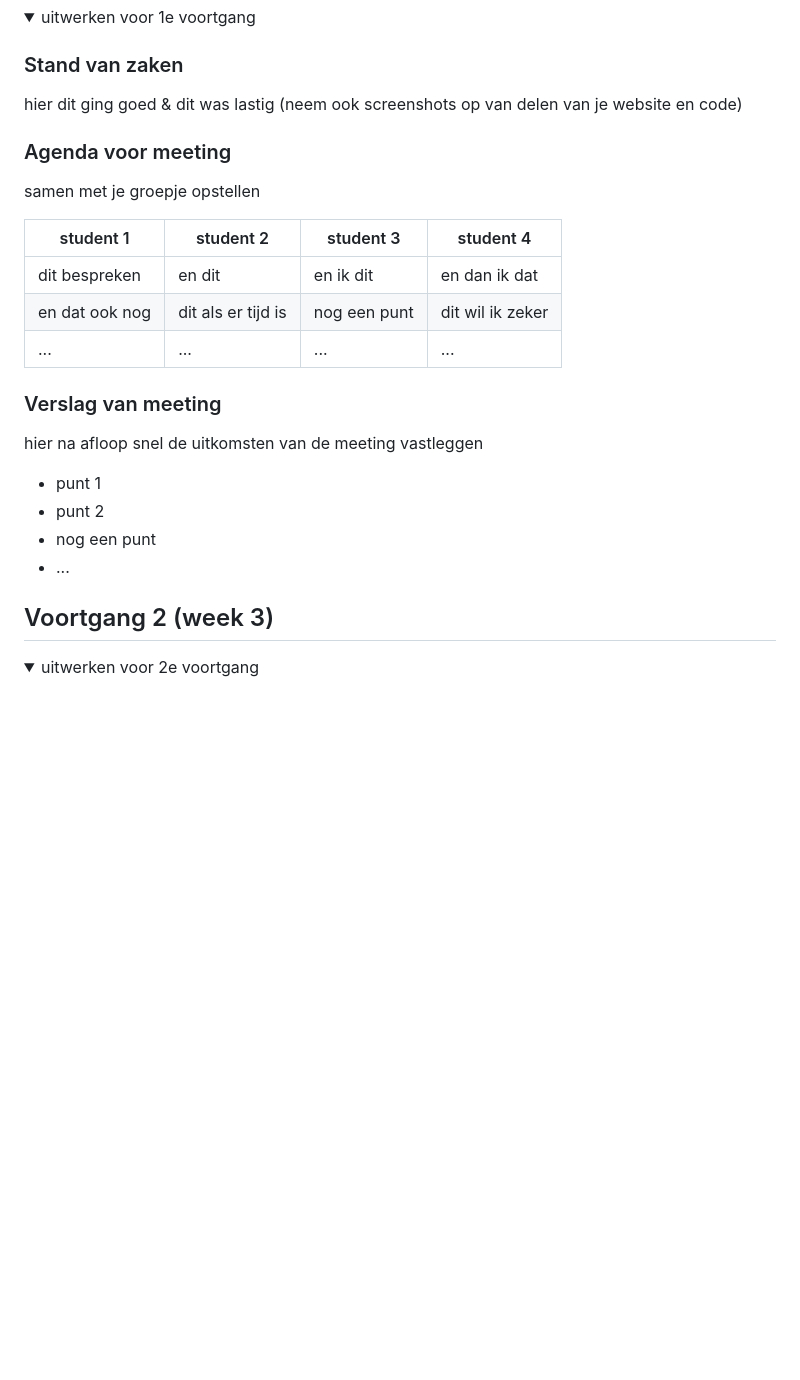
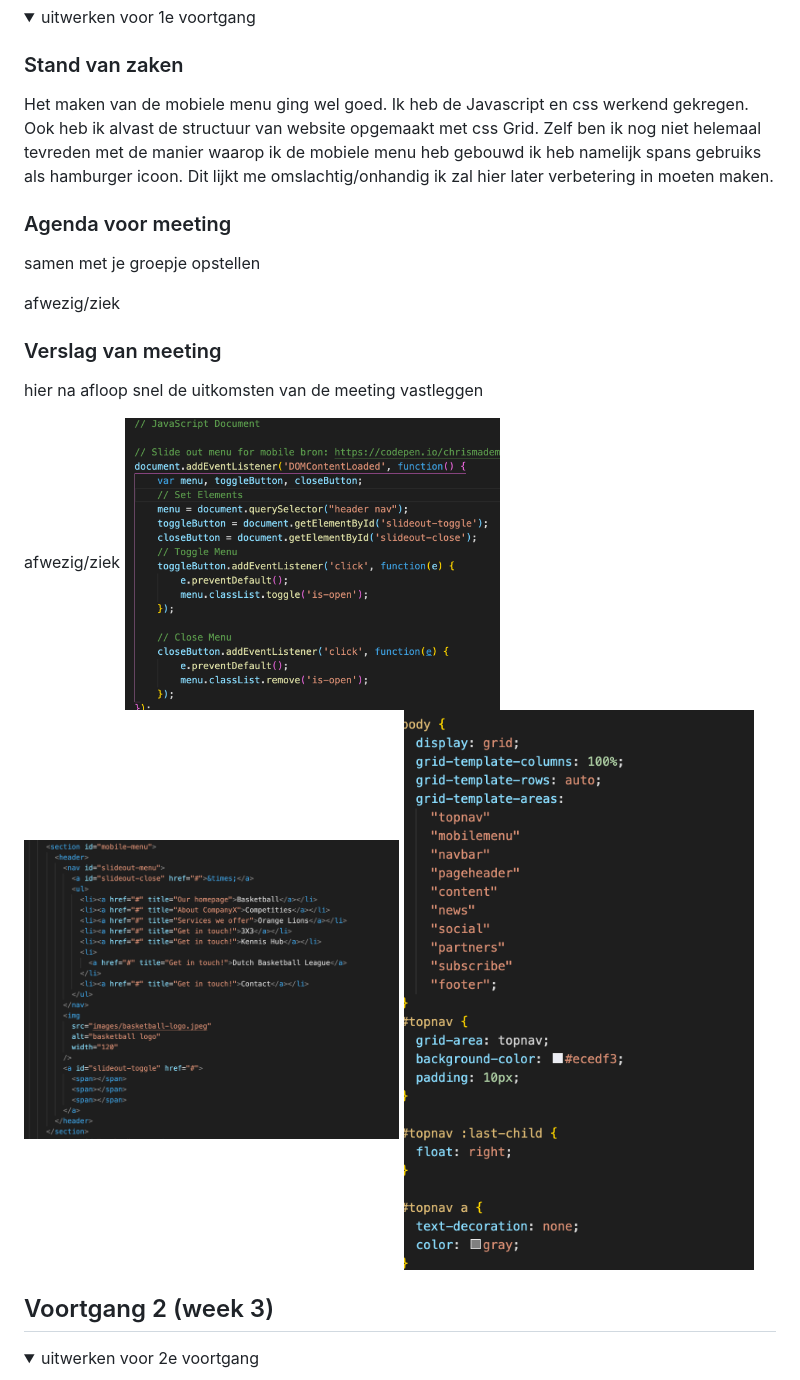
Before and after one commit to hicham-sahla/frontend_blok2, a Markdown page: README.md, the part around the change. Rendered like a GitHub page; pictures changed too: images/week2-1.png (added), images/week2-2.png (added), images/week2-3.png (added); folded sections open; blank space fills up the shorter version.

```diff
--- a/README.md
+++ b/README.md
@@ -73,26 +73,23 @@ hier de naam van de pagina
 <summary>uitwerken voor 1e voortgang</summary>
 
 ### Stand van zaken
-hier dit ging goed & dit was lastig (neem ook screenshots op van delen van je website en code)
-
+Het maken van de mobiele menu ging wel goed. Ik heb de Javascript en css werkend gekregen. Ook heb ik alvast de structuur van website opgemaakt met css Grid. Zelf ben ik nog niet helemaal tevreden met de manier waarop ik de mobiele menu heb gebouwd ik heb namelijk spans gebruiks als hamburger icoon. Dit lijkt me omslachtig/onhandig ik zal hier later verbetering in moeten maken.
 
 ### Agenda voor meeting
 samen met je groepje opstellen
 
-| student 1      | student 2          | student 3    | student 4        |
-| ---            | ---                | ---          | ---              |
-| dit bespreken  | en dit             | en ik dit    | en dan ik dat    |
-| en dat ook nog | dit als er tijd is | nog een punt | dit wil ik zeker |
-| ...            | ...                | ...          | ...              |
+afwezig/ziek
 
 
 ### Verslag van meeting
 hier na afloop snel de uitkomsten van de meeting vastleggen
 
-- punt 1
-- punt 2
-- nog een punt
-- ...
+afwezig/ziek
+<img src="images/week2-1.png" width="375px" alt="Js code mobile menu">
+<img src="images/week2-2.png" width="375px" alt="HTML code mobile menu">
+<img src="images/week2-3.png" width="375px" alt="CSS code mobile menu">
+
+
 
 </details>
 
```
Also changed, not shown: images/grunge-wit-tile.jpg (added), images/pageheader-img.jpg (added), 2 other files.
